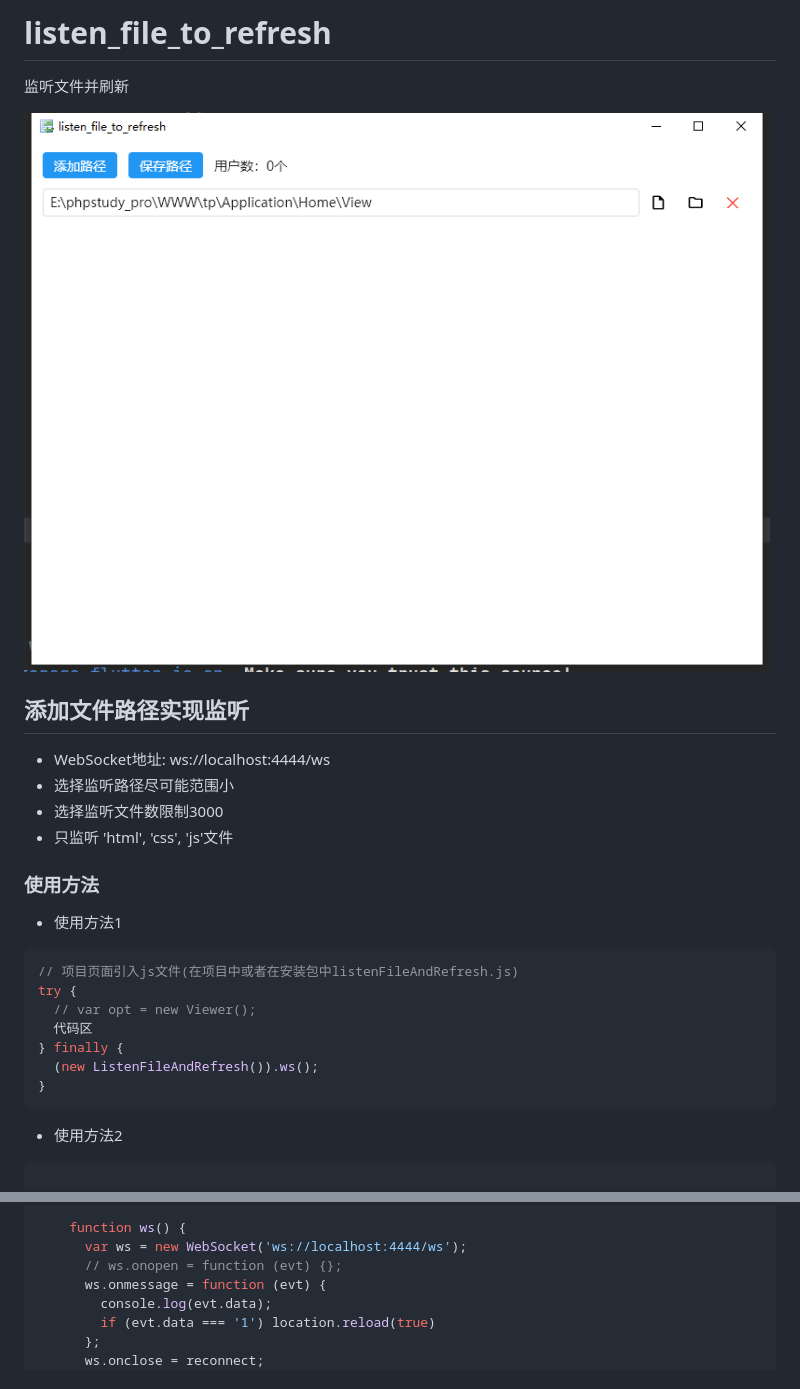
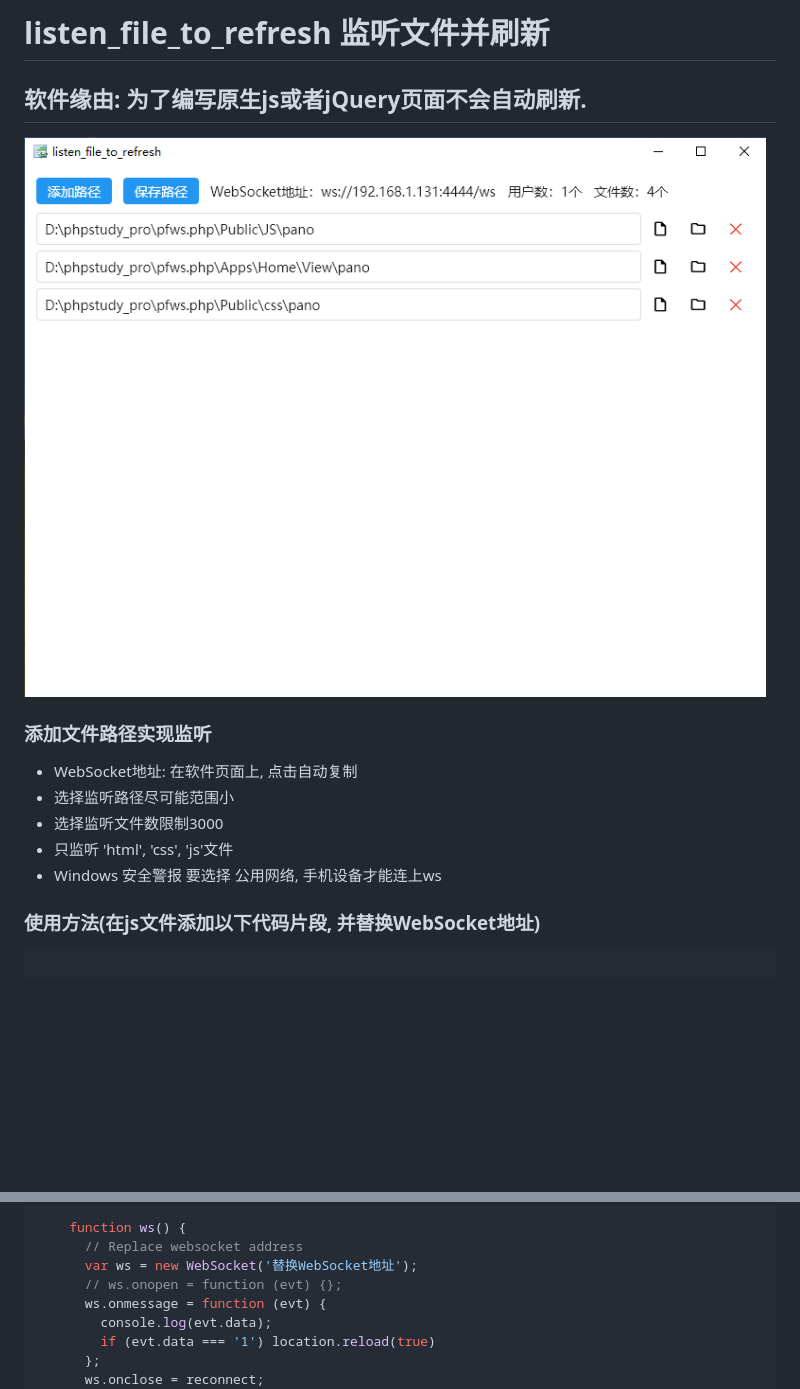
Before and after one commit to j787701730/listen_file_to_refresh, a Markdown page: README.md, 2 parts joined by grey strips. GitHub-like rendering; pictures changed too: doc/1.png; blank space fills up the shorter version.

````diff
--- a/README.md
+++ b/README.md
@@ -1,31 +1,18 @@
-# listen_file_to_refresh
+# listen_file_to_refresh 监听文件并刷新
 
-监听文件并刷新
+## 软件缘由: 为了编写原生js或者jQuery页面不会自动刷新.
 
 ![Image text](./doc/1.png)
 
-## 添加文件路径实现监听
+### 添加文件路径实现监听
 
-- WebSocket地址: ws://localhost:4444/ws
+- WebSocket地址: 在软件页面上, 点击自动复制
 - 选择监听路径尽可能范围小
 - 选择监听文件数限制3000
 - 只监听 'html', 'css', 'js'文件
+- Windows 安全警报 要选择 公用网络, 手机设备才能连上ws
 
-### 使用方法
-
-- 使用方法1
-
-```js
-// 项目页面引入js文件(在项目中或者在安装包中listenFileAndRefresh.js)
-try {
-  // var opt = new Viewer();
-  代码区
-} finally {
-  (new ListenFileAndRefresh()).ws();
-}
-```
-
-- 使用方法2
+### 使用方法(在js文件添加以下代码片段, 并替换WebSocket地址)
 
 ```js
 
@@ -47,7 +34,8 @@ try {
     }
 
     function ws() {
-      var ws = new WebSocket('ws://localhost:4444/ws');
+      // Replace websocket address
+      var ws = new WebSocket('替换WebSocket地址');
       // ws.onopen = function (evt) {};
       ws.onmessage = function (evt) {
         console.log(evt.data);
````
Also changed, not shown: 4 other files.
